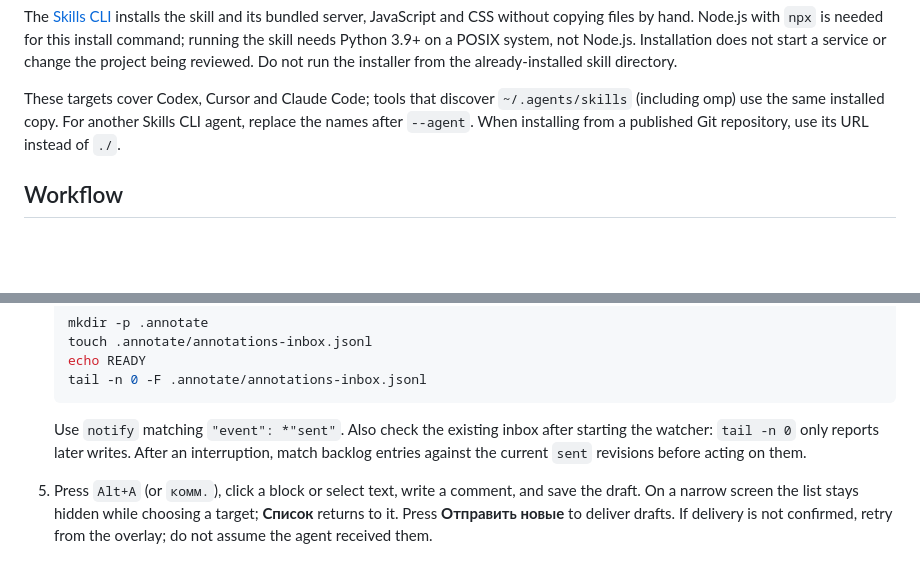
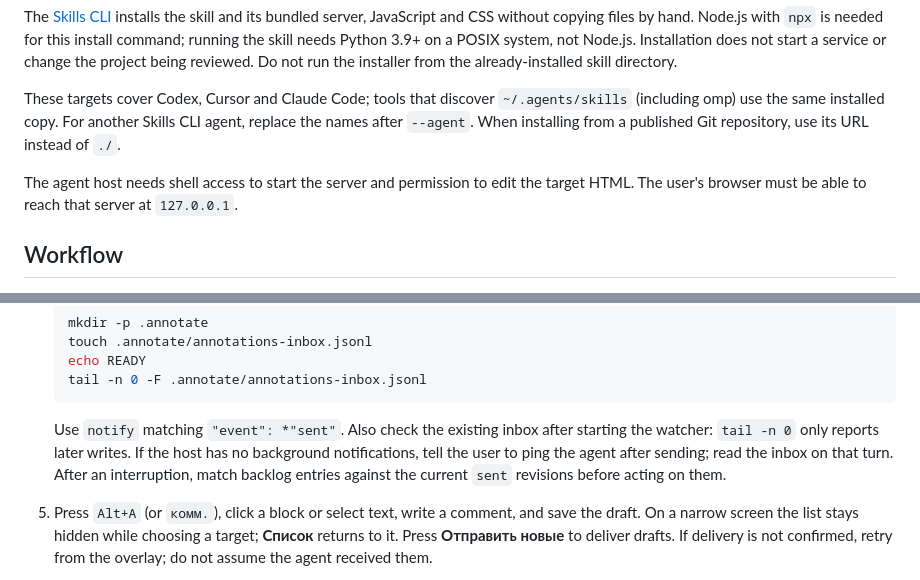
Before and after one commit to buurzx/html-annotate, a Markdown page: SKILL.md, 2 parts joined by grey strips. Drawn GitHub-style; blank space fills up the shorter version.

````diff
--- a/SKILL.md
+++ b/SKILL.md
@@ -23,6 +23,8 @@ npx --yes skills add ./ --skill html-annotate --global --agent codex cursor clau
 The [Skills CLI](https://skills.sh/) installs the skill and its bundled server, JavaScript and CSS without copying files by hand. Node.js with `npx` is needed for this install command; running the skill needs Python 3.9+ on a POSIX system, not Node.js. Installation does not start a service or change the project being reviewed. Do not run the installer from the already-installed skill directory.
 
 These targets cover Codex, Cursor and Claude Code; tools that discover `~/.agents/skills` (including omp) use the same installed copy. For another Skills CLI agent, replace the names after `--agent`. When installing from a published Git repository, use its URL instead of `./`.
+
+The agent host needs shell access to start the server and permission to edit the target HTML. The user's browser must be able to reach that server at `127.0.0.1`.
 
 ## Workflow
 
@@ -53,7 +55,7 @@ These targets cover Codex, Cursor and Claude Code; tools that discover `~/.agent
    tail -n 0 -F .annotate/annotations-inbox.jsonl
    ```
 
-   Use `notify` matching `"event": *"sent"`. Also check the existing inbox after starting the watcher: `tail -n 0` only reports later writes. After an interruption, match backlog entries against the current `sent` revisions before acting on them.
+   Use `notify` matching `"event": *"sent"`. Also check the existing inbox after starting the watcher: `tail -n 0` only reports later writes. If the host has no background notifications, tell the user to ping the agent after sending; read the inbox on that turn. After an interruption, match backlog entries against the current `sent` revisions before acting on them.
 
 5. Press `Alt+A` (or `комм.`), click a block or select text, write a comment, and save the draft. On a narrow screen the list stays hidden while choosing a target; **Список** returns to it. Press **Отправить новые** to deliver drafts. If delivery is not confirmed, retry from the overlay; do not assume the agent received them.
 
````
Also changed, not shown: README.md (+43 -11 lines), assets/review.png (added), 1 other file.
